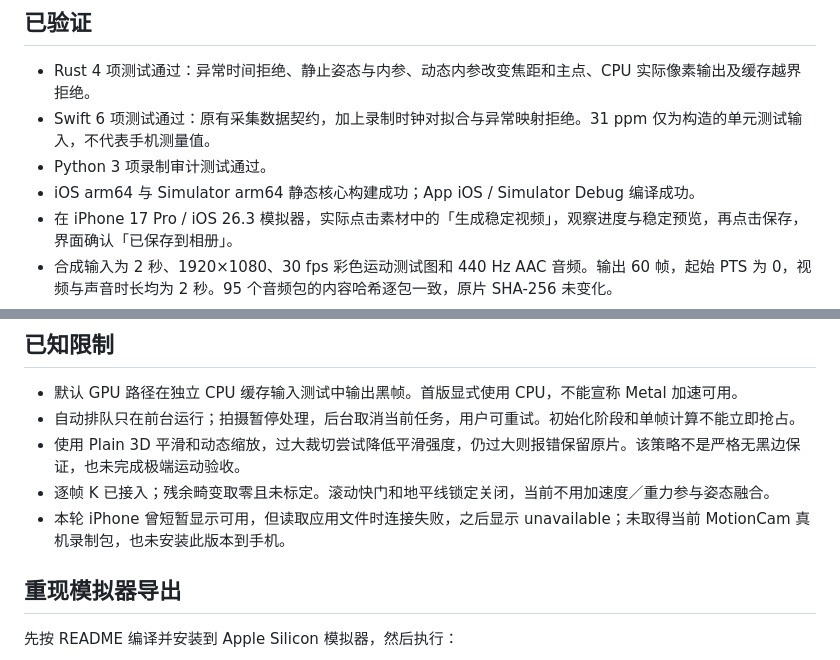
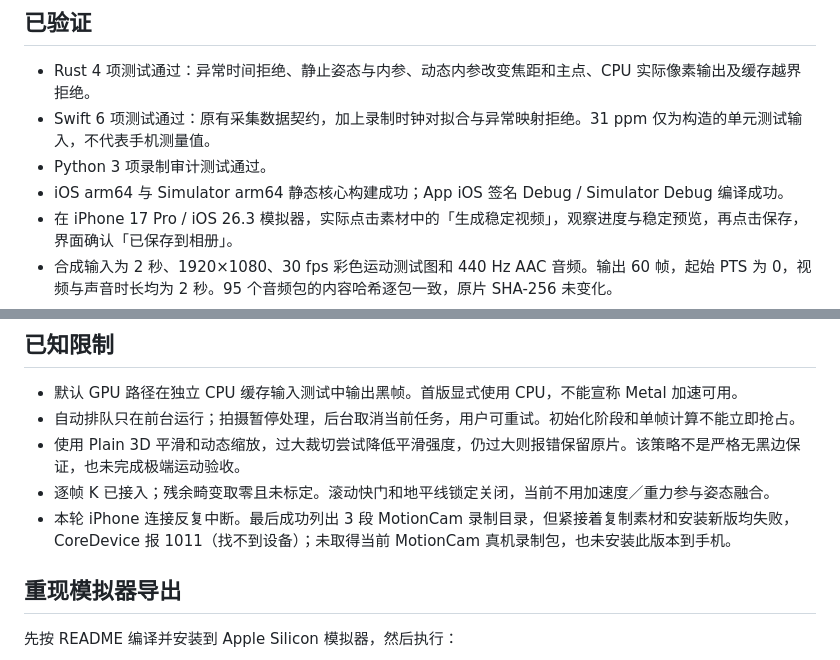
Before and after one commit to ydsf16/ios_action_camera, a Markdown page: docs/stabilization-validation.md, 2 parts joined by grey strips. Drawn GitHub-style.

Commit message:
Record signed build and intermittent device connection results

```diff
--- a/docs/stabilization-validation.md
+++ b/docs/stabilization-validation.md
@@ -7,7 +7,7 @@
 - Rust 4 项测试通过：异常时间拒绝、静止姿态与内参、动态内参改变焦距和主点、CPU 实际像素输出及缓存越界拒绝。
 - Swift 6 项测试通过：原有采集数据契约，加上录制时钟对拟合与异常映射拒绝。31 ppm 仅为构造的单元测试输入，不代表手机测量值。
 - Python 3 项录制审计测试通过。
-- iOS arm64 与 Simulator arm64 静态核心构建成功；App iOS / Simulator Debug 编译成功。
+- iOS arm64 与 Simulator arm64 静态核心构建成功；App iOS 签名 Debug / Simulator Debug 编译成功。
 - 在 iPhone 17 Pro / iOS 26.3 模拟器，实际点击素材中的「生成稳定视频」，观察进度与稳定预览，再点击保存，界面确认「已保存到相册」。
 - 合成输入为 2 秒、1920×1080、30 fps 彩色运动测试图和 440 Hz AAC 音频。输出 60 帧，起始 PTS 为 0，视频与声音时长均为 2 秒。95 个音频包的内容哈希逐包一致，原片 SHA-256 未变化。
 - Mac 核心另处理了既有 SensorRecorder 实拍中的 180 帧，4K 输入、1080p 输出，检查导出的实际图像。此为核心像素通路检查，不代表当前 MotionCam 实拍同步、效果或 iPhone 性能验收。
@@ -18,7 +18,7 @@
 - 自动排队只在前台运行；拍摄暂停处理，后台取消当前任务，用户可重试。初始化阶段和单帧计算不能立即抢占。
 - 使用 Plain 3D 平滑和动态缩放，过大裁切尝试降低平滑强度，仍过大则报错保留原片。该策略不是严格无黑边保证，也未完成极端运动验收。
 - 逐帧 K 已接入；残余畸变取零且未标定。滚动快门和地平线锁定关闭，当前不用加速度／重力参与姿态融合。
-- 本轮 iPhone 曾短暂显示可用，但读取应用文件时连接失败，之后显示 unavailable；未取得当前 MotionCam 真机录制包，也未安装此版本到手机。
+- 本轮 iPhone 连接反复中断。最后成功列出 3 段 MotionCam 录制目录，但紧接着复制素材和安装新版均失败，CoreDevice 报 1011（找不到设备）；未取得当前 MotionCam 真机录制包，也未安装此版本到手机。
 
 ## 重现模拟器导出
 
```
